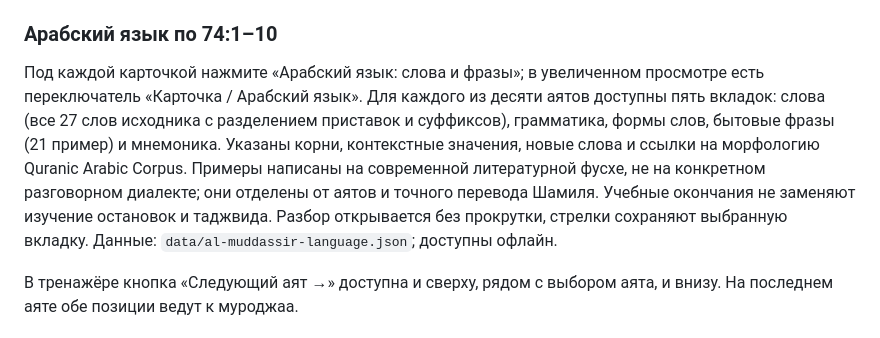
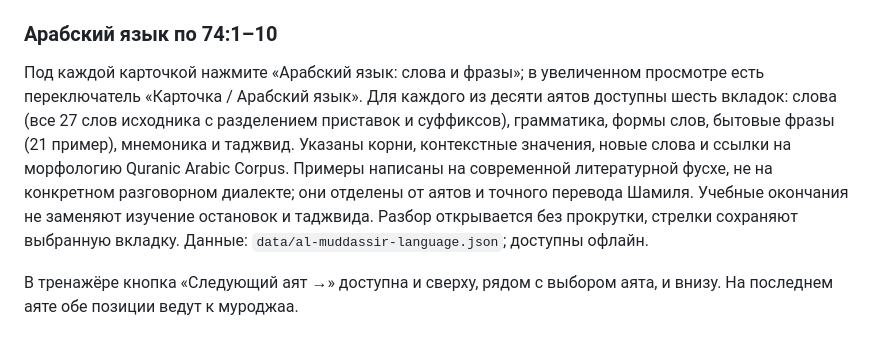
Before and after one commit to HalimHamidov/quran-hifz, a Markdown page: README.md, the part around the change. GitHub-like rendering.

Commit message:
docs: sync sixth study tab and tajweed source

```diff
--- a/README.md
+++ b/README.md
@@ -134,7 +134,7 @@ npm test
 
 ### Арабский язык по 74:1–10
 
-Под каждой карточкой нажмите «Арабский язык: слова и фразы»; в увеличенном просмотре есть переключатель «Карточка / Арабский язык». Для каждого из десяти аятов доступны пять вкладок: слова (все 27 слов исходника с разделением приставок и суффиксов), грамматика, формы слов, бытовые фразы (21 пример) и мнемоника. Указаны корни, контекстные значения, новые слова и ссылки на морфологию Quranic Arabic Corpus. Примеры написаны на современной литературной фусхе, не на конкретном разговорном диалекте; они отделены от аятов и точного перевода Шамиля. Учебные окончания не заменяют изучение остановок и таджвида. Разбор открывается без прокрутки, стрелки сохраняют выбранную вкладку. Данные: `data/al-muddassir-language.json`; доступны офлайн.
+Под каждой карточкой нажмите «Арабский язык: слова и фразы»; в увеличенном просмотре есть переключатель «Карточка / Арабский язык». Для каждого из десяти аятов доступны шесть вкладок: слова (все 27 слов исходника с разделением приставок и суффиксов), грамматика, формы слов, бытовые фразы (21 пример), мнемоника и таджвид. Указаны корни, контекстные значения, новые слова и ссылки на морфологию Quranic Arabic Corpus. Примеры написаны на современной литературной фусхе, не на конкретном разговорном диалекте; они отделены от аятов и точного перевода Шамиля. Учебные окончания не заменяют изучение остановок и таджвида. Разбор открывается без прокрутки, стрелки сохраняют выбранную вкладку. Данные: `data/al-muddassir-language.json`; доступны офлайн.
 
 В тренажёре кнопка «Следующий аят →» доступна и сверху, рядом с выбором аята, и внизу. На последнем аяте обе позиции ведут к муроджаа.
 
```
Also changed, not shown: docs/RIGHTS.md (+2 -0 lines).
